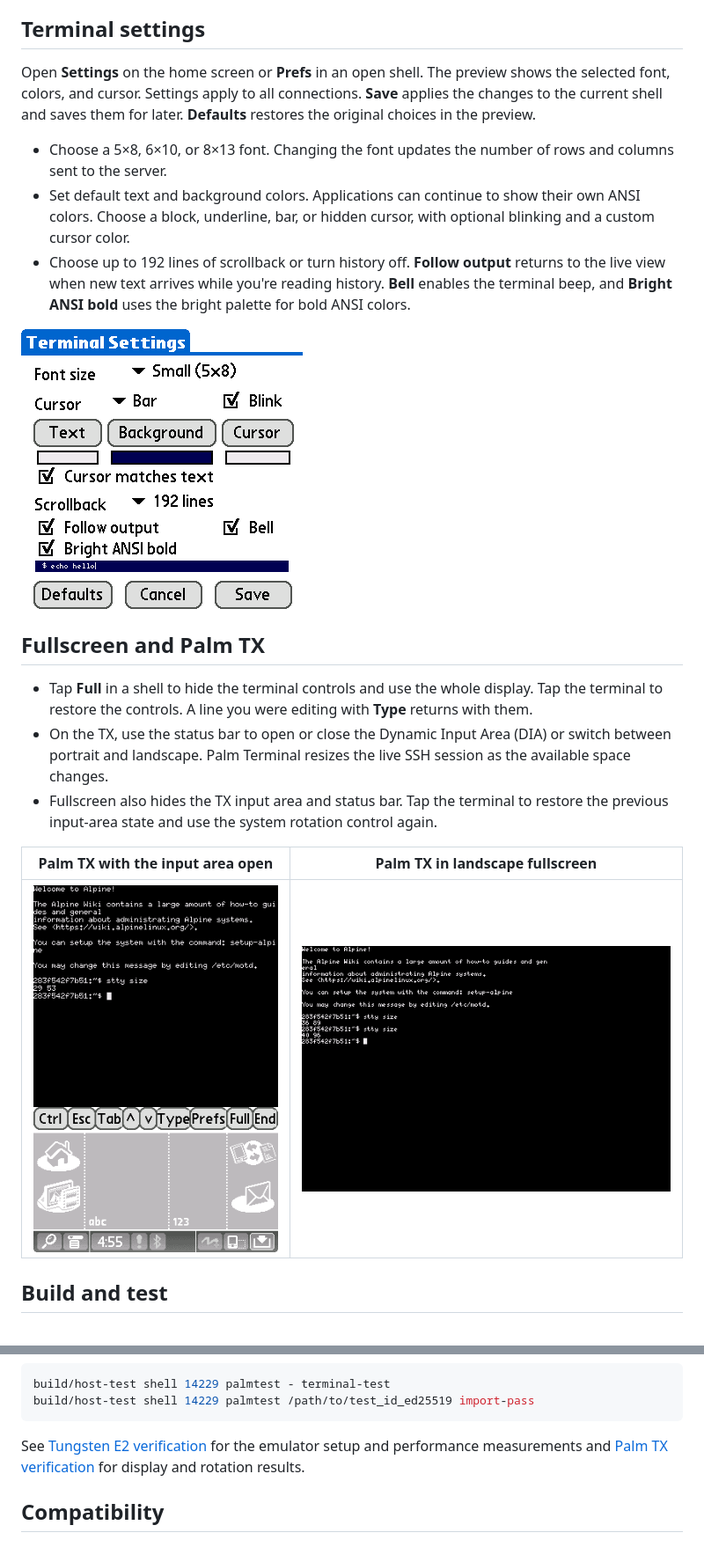
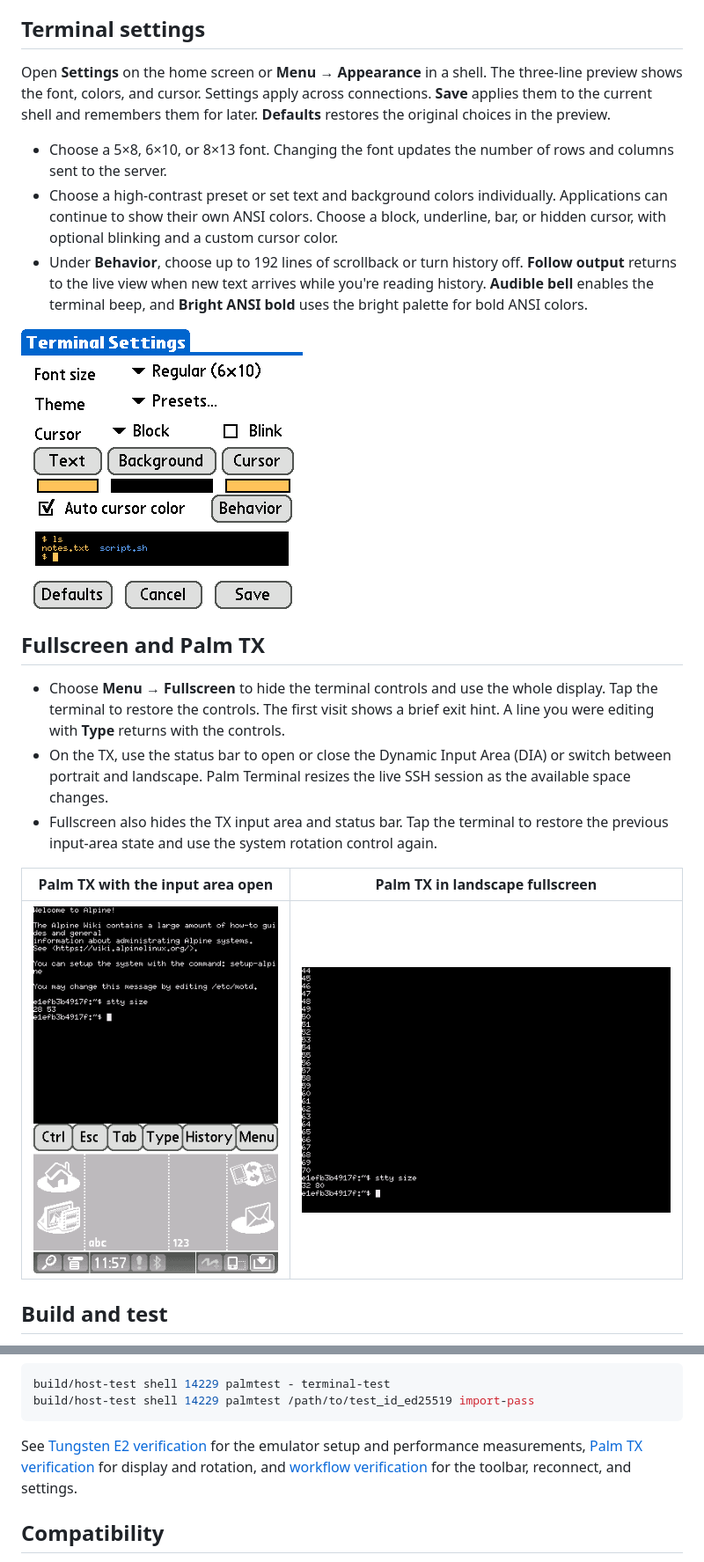
Before and after one commit to palmsnipe/palm-terminal, a Markdown page: README.md, 2 parts joined by grey strips. Shown at 88% size. GitHub-like rendering; pictures changed too: docs/screenshots/settings.png, docs/screenshots/tx-input-area.png, docs/screenshots/tx-landscape-full.png.

Commit message:
Improve terminal and connection workflows

````diff
--- a/README.md
+++ b/README.md
@@ -30,9 +39,9 @@ Captured on the Tungsten E2 and Palm TX in CloudpilotEmu using a local OpenSSH t
 
 ## Terminal settings
 
-Open **Settings** on the home screen or **Prefs** in an open shell. The preview shows the selected font, colors, and cursor. Settings apply to all connections. **Save** applies the changes to the current shell and saves them for later. **Defaults** restores the original choices in the preview.
+Open **Settings** on the home screen or **Menu → Appearance** in a shell. The three-line preview shows the font, colors, and cursor. Settings apply across connections. **Save** applies them to the current shell and remembers them for later. **Defaults** restores the original choices in the preview.
 
 - Choose a 5×8, 6×10, or 8×13 font. Changing the font updates the number of rows and columns sent to the server.
-- Set default text and background colors. Applications can continue to show their own ANSI colors. Choose a block, underline, bar, or hidden cursor, with optional blinking and a custom cursor color.
-- Choose up to 192 lines of scrollback or turn history off. **Follow output** returns to the live view when new text arrives while you're reading history. **Bell** enables the terminal beep, and **Bright ANSI bold** uses the bright palette for bold ANSI colors.
+- Choose a high-contrast preset or set text and background colors individually. Applications can continue to show their own ANSI colors. Choose a block, underline, bar, or hidden cursor, with optional blinking and a custom cursor color.
+- Under **Behavior**, choose up to 192 lines of scrollback or turn history off. **Follow output** returns to the live view when new text arrives while you're reading history. **Audible bell** enables the terminal beep, and **Bright ANSI bold** uses the bright palette for bold ANSI colors.
 
@@ -40,7 +49,7 @@ Open **Settings** on the home screen or **Prefs** in an open shell. The preview
 
 ## Fullscreen and Palm TX
 
-- Tap **Full** in a shell to hide the terminal controls and use the whole display. Tap the terminal to restore the controls. A line you were editing with **Type** returns with them.
+- Choose **Menu → Fullscreen** to hide the terminal controls and use the whole display. Tap the terminal to restore the controls. The first visit shows a brief exit hint. A line you were editing with **Type** returns with the controls.
 - On the TX, use the status bar to open or close the Dynamic Input Area (DIA) or switch between portrait and landscape. Palm Terminal resizes the live SSH session as the available space changes.
 - Fullscreen also hides the TX input area and status bar. Tap the terminal to restore the previous input-area state and use the system rotation control again.
 
@@ -64,7 +73,7 @@ build/host-test shell 14229 palmtest - terminal-test
 build/host-test shell 14229 palmtest /path/to/test_id_ed25519 import-pass
 ```
 
-See [Tungsten E2 verification](tests/E2.md) for the emulator setup and performance measurements and [Palm TX verification](tests/TX.md) for display and rotation results.
+See [Tungsten E2 verification](tests/E2.md) for the emulator setup and performance measurements, [Palm TX verification](tests/TX.md) for display and rotation, and [workflow verification](tests/UX.md) for the toolbar, reconnect, and settings.
 
 ## Compatibility
 
````
Also changed, not shown: other parts of README.md (+14 -5 lines), docs/screenshots/connection.png, docs/screenshots/scrollback.png (added), 10 other files.
